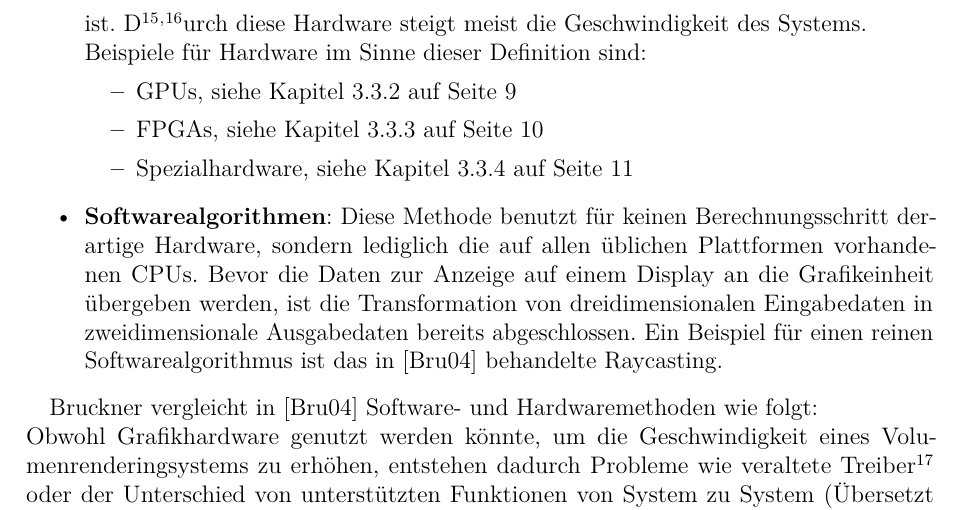
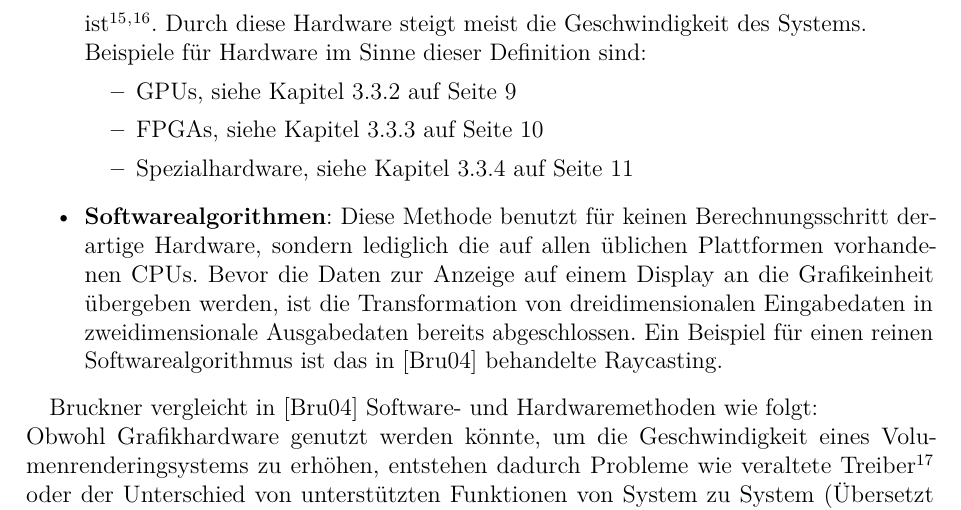
Before and after one commit to ulikoehler/Facharbeit, a LaTeX document (latex/visualization.tex): part of page 7 of 25, cut so that both start at the same text. Compiled offline with pdfLaTeX.

Commit message:
Fixed small typos

```diff
--- a/latex/visualization.tex
+++ b/latex/visualization.tex
@@ -145,7 +145,7 @@ Schon heute werden medizinische Visualisationssysteme in den verschiedensten Ber
 \subsection{Vergleich von Hardware- und Softwarealgorithmen}\label{ssec:swhwcomparison}
 Bei Betrachtung der Hardware, auf der ein System die Berechnungen zur Umwandlung der Eingabedaten in Ausgabedaten durchführt, lassen sich zwei grundlegende Konzepte unterscheiden:
 \begin{itemize}
- \item \textbf{Hardwarealgorithmen}: Diese Methode benutzt für einen oder mehrere Berechnungsschritte Hardware, deren Vorhandensein nicht auf allen Plattformen garantiert ist. D\footnote{Anmerkung: Im Sinne dieser Definition gelten CPUs nicht als Spezialhardware, da sie notwendigerweise zur Datenverarbeitung auf Systemen, auf denen die hier beschriebenen Algorithmen lauffähig  wären, vorhanden sein müssen.}\textsuperscript{,}\footnote{Anmerkung: Diese Hardware ist nicht zwangsläufig mit der in Kapitel \ref{sssec:specialhardwarecalculation} beschriebenen Spezialhardware gleichzusetzen}urch diese Hardware steigt meist die Geschwindigkeit des Systems.\\
+ \item \textbf{Hardwarealgorithmen}: Diese Methode benutzt für einen oder mehrere Berechnungsschritte Hardware, deren Vorhandensein nicht auf allen Plattformen garantiert ist\footnote{Anmerkung: Im Sinne dieser Definition gelten CPUs nicht als Spezialhardware, da sie notwendigerweise zur Datenverarbeitung auf Systemen, auf denen die hier beschriebenen Algorithmen lauffähig  wären, vorhanden sein müssen.}\textsuperscript{,}\footnote{Anmerkung: Diese Hardware ist nicht zwangsläufig mit der in Kapitel \ref{sssec:specialhardwarecalculation} beschriebenen Spezialhardware gleichzusetzen}. Durch diese Hardware steigt meist die Geschwindigkeit des Systems.\\
  Beispiele für Hardware im Sinne dieser Definition sind:
  \begin{itemize}
   \item GPUs, siehe Kapitel \vref{sssec:gpucalculation}
```
Also changed, not shown: latex/visualization.tex (2 more changed lines).
